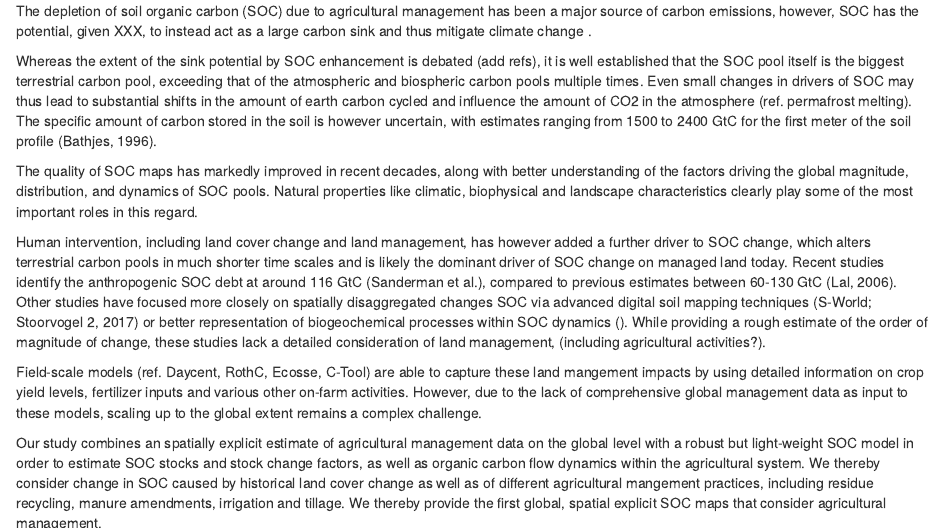
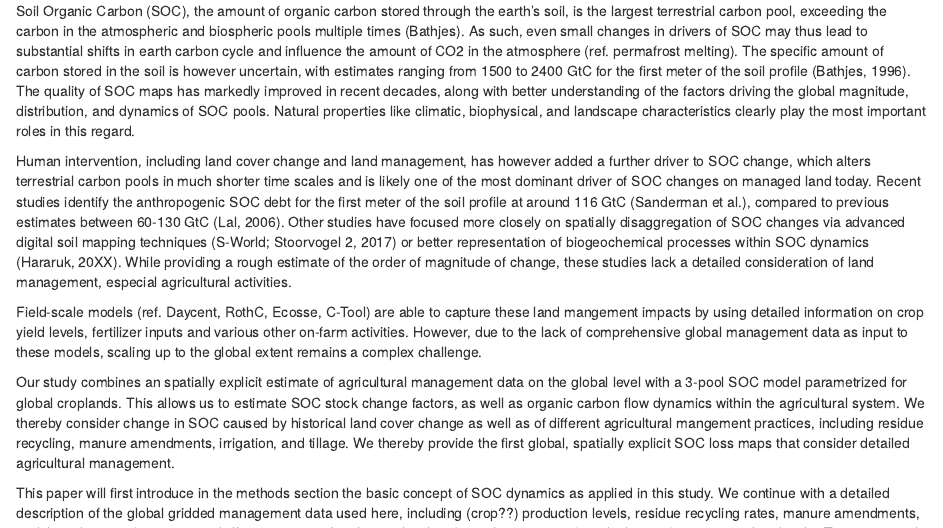
Before and after one commit to k4rst3ns/historicalsocbudget, an R Markdown document (SOCbudgetPaper/introduction.Rmd): the page in a window 1100 px wide, from its top, and a second part further down, joined at a grey line. Rendered offline with R 4.5, knitr and Pandoc, with nearby package versions.

Commit message:
Update introduction.Rmd by kristine as merge of thoughts

```diff
--- a/SOCbudgetPaper/introduction.Rmd
+++ b/SOCbudgetPaper/introduction.Rmd
@@ -1,37 +1,15 @@
 \introduction
 
-The depletion of soil organic carbon (SOC) due to agricultural management has been <!--still is, no? try to avoid passive tense and if possible just use "is a major source" here, if possible--> a major source of carbon emissions, however, SOC has <!-- may have?  in the next paragraph you say the extent is debated - only the total value?--> the potential, given XXX, to instead act as a large carbon sink and thus mitigate climate change <!-- maybe citation needed here --> .
+Soil Organic Carbon (SOC), the amount of organic carbon stored through the earth's soil, is the largest terrestrial carbon pool, exceeding the carbon in the atmospheric and biospheric pools multiple times (Bathjes). As such, even small changes in drivers of SOC may thus lead to substantial shifts in earth carbon cycle and influence the amount of CO2 in the atmosphere  (ref. permafrost melting). The specific amount of carbon stored in the soil is however uncertain, with estimates ranging from 1500 to 2400 GtC for the first meter of the soil profile (Bathjes, 1996). The quality of SOC maps has markedly improved in recent decades, along with better understanding of the factors driving the global magnitude, distribution, and dynamics of SOC pools. Natural properties like climatic, biophysical, and landscape characteristics clearly play the most important roles in this regard.
 
-<!-- the way this sentence was written originally, "the depletion..., but also offers..." makes it look like it is the depletion which offers the potential. You also had the word additional,but it is a bit unclear because we don't know additional to what?  for the XXX, i am thinking to put "given alternative/better/reduced management (regimes)", to -->
-
-Whereas the extent of the sink potential by SOC enhancement is debated (add refs), <!-- what is SOC enhancement? unclear to me if the potential is the SOC sink, or the sink potential is the enhancement, which sounds like particular techniques or policies? if former, i would write  "...the extent of the sink potential of SOC (no enhancement)" --> it is well established that the SOC pool itself is the biggest terrestrial carbon pool, exceeding that of the atmospheric and biospheric carbon pools multiple times. Even small changes in drivers of SOC may thus lead to substantial shifts in the amount of earth carbon cycled and influence the amount of CO2 in the atmosphere  (ref. permafrost melting). The specific amount of carbon stored in the soil is however uncertain, with estimates ranging from 1500 to 2400 GtC for the first meter of the soil profile (Bathjes, 1996).
-
-<!-- Reading this first paragraph, the first sentence is introducing ag management and more "flows" of SOC, whereas the 2nd sentence is talking about the "stock". After reading this paragraph, I am not clear if intention is to measure SOC flows - and especially measuring the climate impacts/mitigation of ag practices - especially since you say "enhancement", or rather measuring the pool in total, which the last sentence is more saying... and which I understand to be true in the next parts (along with flows). I would put the second part first...and this way the more certain thing is also stated first. something like,,, :
-
-"Soil Organic Carbon, the amount of carbon stored (and cycled?) through the earth's soil, is the largest terrestrial carbon pool, exceeding the carbon in the atmospheric and biospheric pools multiple times (cite). As such, even small changes in drivers of SOC may thus lead to substantial shifts in the amount of earth carbon cycled and influence the amount of CO2 in the atmosphere  (ref. permafrost melting). The specific amount of carbon stored in the soil is however uncertain, with estimates ranging from 1500 to 2400 GtC for the first meter of the soil profile (Bathjes, 1996). The depletion of soil organic carbon (SOC) due to agricultural management has been (is/has been) a major source of carbon emissions, however, SOC has/may also have the potential, given XXX, to instead act as a large carbon sink and thus mitigate climate change <!-- maybe citation needed here  -->
-
-The quality of SOC maps has markedly improved in recent decades, along with better understanding of the factors driving the global magnitude, distribution, and dynamics of SOC pools. Natural properties like climatic, biophysical and landscape characteristics clearly play some of the most important roles in this regard.
-
-<!-- multiple properties play multiple roleS, and i would switch it to "some of the most important roles" so that it flows into the importance of Human intervention in next line, esp. when its the dominant driver on mnged land" -->
-
-<!-- Oxford comma is illegal in german and optional in english but i personally really like it for clarity when separating lists -->
-
-Human intervention, including land cover change and land management, has however added a further driver to SOC change, which alters terrestrial carbon pools in much shorter time scales and is likely the dominant driver of SOC change on managed land today. Recent studies identify the anthropogenic SOC debt at around 116 GtC (Sanderman et al.), compared to previous estimates between 60-130 GtC <!--look up --> (Lal, 2006). Other studies have focused more closely on spatially disaggregated changes SOC via advanced digital soil mapping techniques (S-World; Stoorvogel 2, 2017) or better representation of biogeochemical processes within SOC dynamics  (<!-- find microbial study -->). While providing a rough estimate of the order of magnitude of change, these studies lack a detailed consideration of land management, (including agricultural activities?).
+Human intervention, including land cover change and land management, has however added a further driver to SOC change, which alters terrestrial carbon pools in much shorter time scales and is likely one of the most dominant driver of SOC changes on managed land today. Recent studies identify the anthropogenic SOC debt for the first meter of the soil profile at around 116 GtC (Sanderman et al.), compared to previous estimates between 60-130 GtC <!--look up --> (Lal, 2006). Other studies have focused more closely on spatially disaggregation of SOC changes via advanced digital soil mapping techniques (S-World; Stoorvogel 2, 2017) or better representation of biogeochemical processes within SOC dynamics  (Hararuk, 20XX). While providing a rough estimate of the order of magnitude of change, these studies lack a detailed consideration of land management, especial agricultural activities.
 
 Field-scale models (ref. Daycent, RothC, Ecosse, C-Tool) are able to capture these land mangement impacts by using detailed information on crop yield levels, fertilizer inputs and various other on-farm activities. However, due to the lack of comprehensive global management data as input to these models, scaling up to the global extent remains a complex challenge.
 
-Our study combines an spatially explicit estimate of agricultural management data on the global level with a robust but light-weight SOC model in order to estimate SOC stocks and stock change factors, as well as organic carbon flow dynamics within the agricultural system. We thereby consider change in SOC caused by historical land cover change as well as of different agricultural mangement practices, including residue recycling, manure amendments, irrigation and tillage. We thereby provide the first global, spatial explicit SOC maps that consider agricultural management.
+Our study combines an spatially explicit estimate of agricultural management data on the global level with a 3-pool SOC model parametrized for global croplands. This allows us to estimate SOC stock change factors, as well as organic carbon flow dynamics within the agricultural system. We thereby consider change in SOC caused by historical land cover change as well as of different agricultural mangement practices, including residue recycling, manure amendments, irrigation, and tillage. We thereby provide the first global, spatially explicit SOC loss maps that consider detailed agricultural management.
 
-<!--  To me, spatially explicit is much more natural than spatial explicit, when its used as an adjective. Google scholar shows me way more results for "spatially explicit" also. -->)
+This paper will first introduce in the methods section the basic concept of SOC dynamics as applied in this study. We continue with a detailed description of the global gridded management data used here, including (crop??) production levels, residue recycling rates, manure amendments, and the adoption of irrigation and tillage practices. Lastly, we shortly refer to the concept of stock change factors as outlined in the Tier 1 approach of the IPCC guidelines.
 
-<!-- "robust but light-weight" why makes it robust?  lightweight? the "heavyness" of the model to me seems not so relevant here, maybe an advantage to be discussed in discussion. I would almost definitely take it out here in intro, and maybe "robust" as well (to me it makes sense to say the model is robust because we did so and so tests, in the discussion) -->
-
-
-This paper will first introduce in the methods section a presentation of SOC dynamics. We continue with a detailed description of the global gridded management data used here, including (crop??) production levels, residue recycling rates, manure amendments, and the adoption of irrigation and tillage practices. Lastly, we shortly refer to the concept of stock change factors as outlined in the Tier 1 approach of the IPCC guidelines.
-In our results section we focus on the SOC dynamics of global croplands by (1) analysing the spatially explicit distribution and depletion of SOC over the last decades <!-- maybe put explicitly which years -->, (2) comparing the climate zone specfic stock changes with default stock change factors from the IPCC Tier 1 approach and (3) comparing global agricultural carbon flows and stocks to contextualize the importance of various management aspects.
-
-<!-- "basic concept of SOC dynamics" already exists right? So i would say it just presents them, otherwise sounds like you've invented the concept. Otherwise would write something like, "the concept of SOC dynamics as used in this paper" or something like that... -->
-
-<!-- for 3  not clear what is being compared. right now it sounds like comparing flows vs. stocks (within global value) since there is only one global value. Or are you comparing across regions/management practices ? -->
+In our results section we focus on the SOC dynamics of global croplands by (1) analysing the spatially explicit distribution and depletion of SOC from 1975 to 2010, (2) comparing the climate zone specfic stock changes with default stock change factors from the IPCC Tier 1 approach and (3) quantify global agricultural carbon flows and stocks to compare the importance of various management aspects.
 
 Finally, we will discuss our findings - including their implications for SOC model development - and conclude with an outlook on the ability of SOC management to mitigate climate change and contribute to negative greenhouse gas emissions.
```
Also changed, not shown: SOCbudgetPaper/introduction.Rmd (15 more changed lines).
